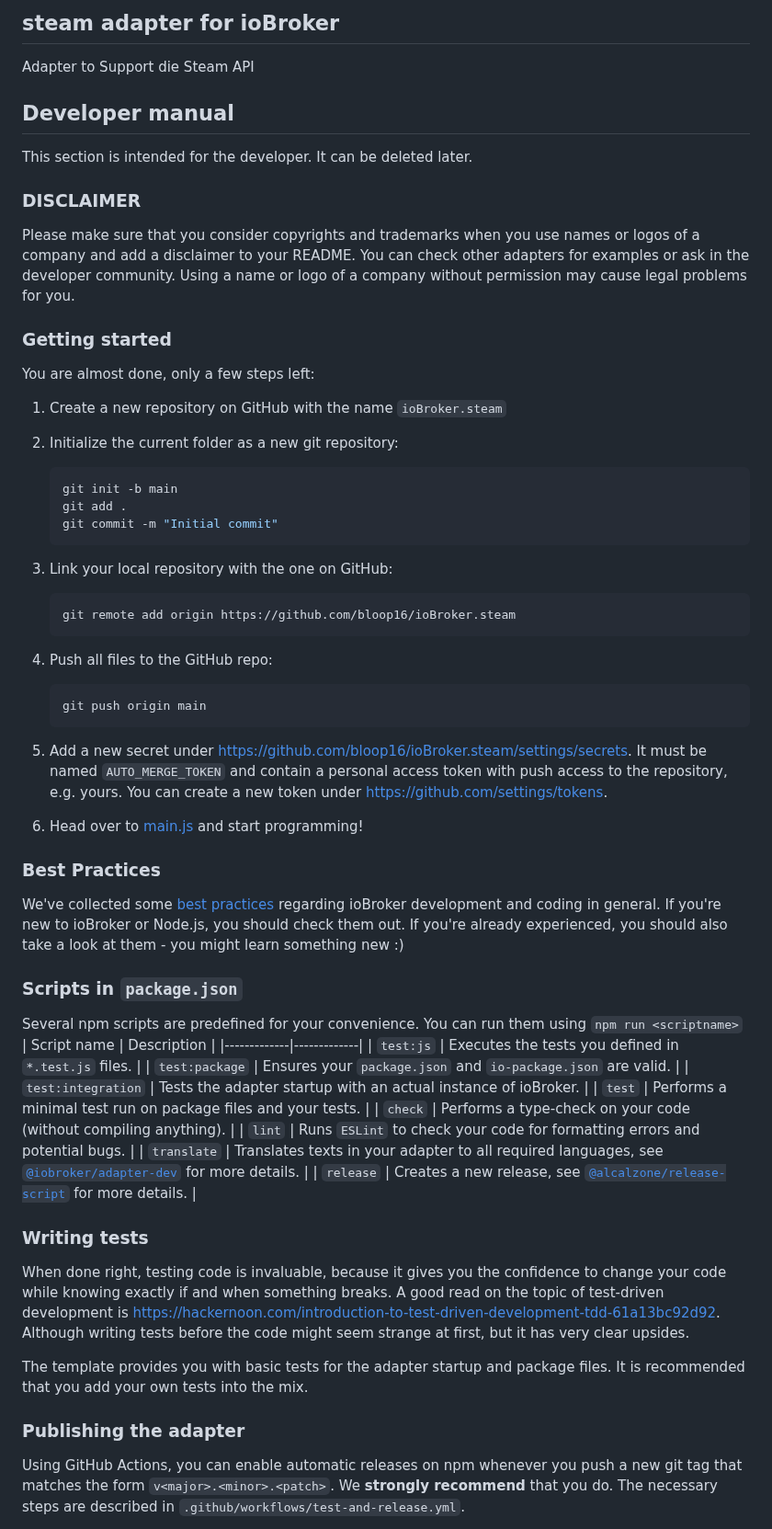
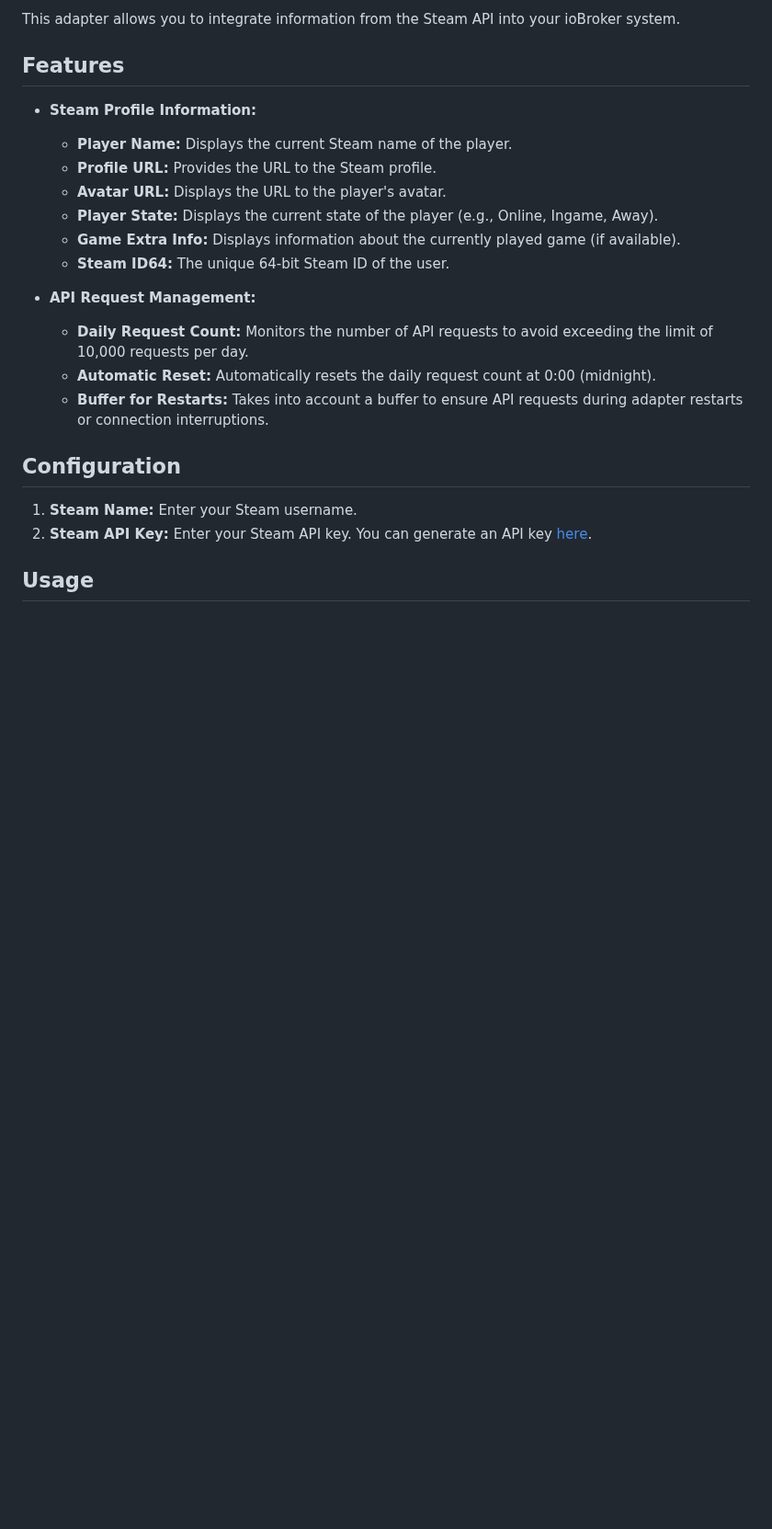
Before and after one commit to bloop16/ioBroker.steam, a Markdown page: README.md, the part around one of its changes. Shown at 92% size. Rendered like a GitHub page; blank space fills up the shorter version.

Commit message:
started with the development

````diff
--- a/README.md
+++ b/README.md
@@ -12,68 +14,25 @@
 
-## steam adapter for ioBroker
+This adapter allows you to integrate information from the Steam API into your ioBroker system.
 
-Adapter to Support die Steam API
+## Features
 
-## Developer manual
-This section is intended for the developer. It can be deleted later.
+*   **Steam Profile Information:**
+    *   **Player Name:** Displays the current Steam name of the player.
+    *   **Profile URL:** Provides the URL to the Steam profile.
+    *   **Avatar URL:** Displays the URL to the player's avatar.
+    *   **Player State:** Displays the current state of the player (e.g., Online, Ingame, Away).
+    *   **Game Extra Info:** Displays information about the currently played game (if available).
+    *   **Steam ID64:** The unique 64-bit Steam ID of the user.
 
-### DISCLAIMER
+*   **API Request Management:**
+    *   **Daily Request Count:** Monitors the number of API requests to avoid exceeding the limit of 10,000 requests per day.
+    *   **Automatic Reset:** Automatically resets the daily request count at 0:00 (midnight).
+    *   **Buffer for Restarts:** Takes into account a buffer to ensure API requests during adapter restarts or connection interruptions.
 
-Please make sure that you consider copyrights and trademarks when you use names or logos of a company and add a disclaimer to your README.
-You can check other adapters for examples or ask in the developer community. Using a name or logo of a company without permission may cause legal problems for you.
+## Configuration
 
-### Getting started
+1.  **Steam Name:** Enter your Steam username.
+2.  **Steam API Key:** Enter your Steam API key. You can generate an API key [here](https://steamcommunity.com/dev/apikey).
 
-You are almost done, only a few steps left:
-1. Create a new repository on GitHub with the name `ioBroker.steam`
-1. Initialize the current folder as a new git repository:
-	```bash
-	git init -b main
-	git add .
-	git commit -m "Initial commit"
-	```
-1. Link your local repository with the one on GitHub:
-	```bash
-	git remote add origin https://github.com/bloop16/ioBroker.steam
-	```
+## Usage
 
-1. Push all files to the GitHub repo:
-	```bash
-	git push origin main
-	```
-1. Add a new secret under https://github.com/bloop16/ioBroker.steam/settings/secrets. It must be named `AUTO_MERGE_TOKEN` and contain a personal access token with push access to the repository, e.g. yours. You can create a new token under https://github.com/settings/tokens.
-
-1. Head over to [main.js](main.js) and start programming!
-
-### Best Practices
-We've collected some [best practices](https://github.com/ioBroker/ioBroker.repositories#development-and-coding-best-practices) regarding ioBroker development and coding in general. If you're new to ioBroker or Node.js, you should
-check them out. If you're already experienced, you should also take a look at them - you might learn something new :)
-
-### Scripts in `package.json`
-Several npm scripts are predefined for your convenience. You can run them using `npm run <scriptname>`
-| Script name | Description |
-|-------------|-------------|
-| `test:js` | Executes the tests you defined in `*.test.js` files. |
-| `test:package` | Ensures your `package.json` and `io-package.json` are valid. |
-| `test:integration` | Tests the adapter startup with an actual instance of ioBroker. |
-| `test` | Performs a minimal test run on package files and your tests. |
-| `check` | Performs a type-check on your code (without compiling anything). |
-| `lint` | Runs `ESLint` to check your code for formatting errors and potential bugs. |
-| `translate` | Translates texts in your adapter to all required languages, see [`@iobroker/adapter-dev`](https://github.com/ioBroker/adapter-dev#manage-translations) for more details. |
-| `release` | Creates a new release, see [`@alcalzone/release-script`](https://github.com/AlCalzone/release-script#usage) for more details. |
-
-### Writing tests
-When done right, testing code is invaluable, because it gives you the
-confidence to change your code while knowing exactly if and when
-something breaks. A good read on the topic of test-driven development
-is https://hackernoon.com/introduction-to-test-driven-development-tdd-61a13bc92d92.
-Although writing tests before the code might seem strange at first, but it has very
-clear upsides.
-
-The template provides you with basic tests for the adapter startup and package files.
-It is recommended that you add your own tests into the mix.
-
-### Publishing the adapter
-Using GitHub Actions, you can enable automatic releases on npm whenever you push a new git tag that matches the form
-`v<major>.<minor>.<patch>`. We **strongly recommend** that you do. The necessary steps are described in `.github/workflows/test-and-release.yml`.
-
````
Also changed, not shown: other parts of README.md (+4 -23 lines), admin/steam.png, 16 other files.
